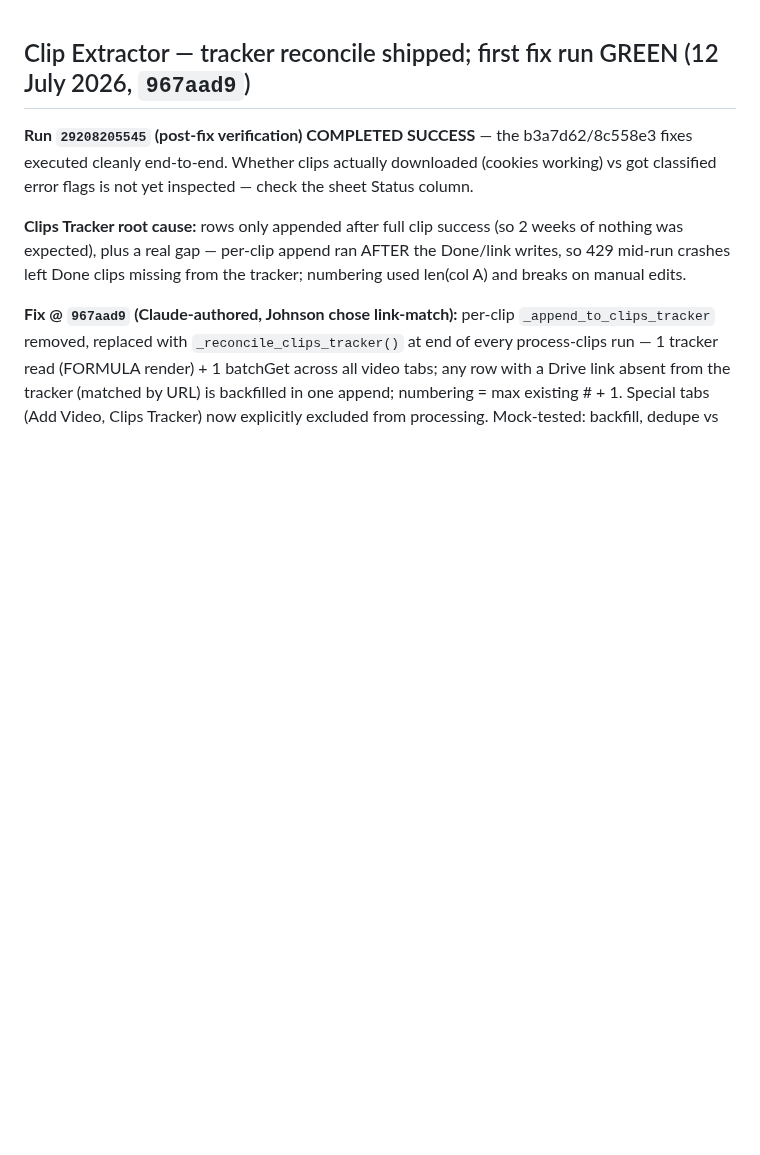
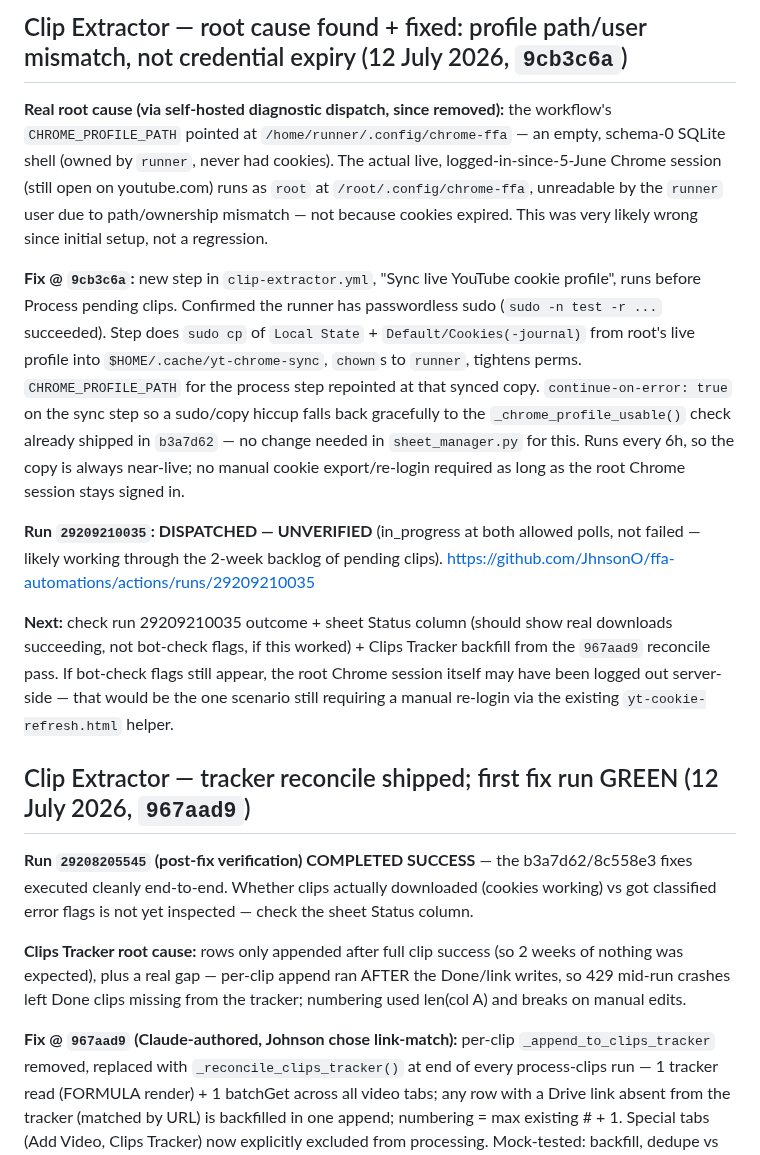
Before and after one commit to JhnsonO/ffa-automations, a Markdown page: docs/ai-project-state.md, the part around the change. Drawn GitHub-style; blank space fills up the shorter version.

Commit message:
state: chrome profile path/user mismatch root cause + fix 9cb3c6a, run 29209210035 dispatched-unverified

```diff
--- a/docs/ai-project-state.md
+++ b/docs/ai-project-state.md
@@ -1,3 +1,14 @@
+
+## Clip Extractor — root cause found + fixed: profile path/user mismatch, not credential expiry (12 July 2026, `9cb3c6a`)
+
+**Real root cause (via self-hosted diagnostic dispatch, since removed):** the workflow's `CHROME_PROFILE_PATH` pointed at `/home/runner/.config/chrome-ffa` — an empty, schema-0 SQLite shell (owned by `runner`, never had cookies). The actual live, logged-in-since-5-June Chrome session (still open on youtube.com) runs as `root` at `/root/.config/chrome-ffa`, unreadable by the `runner` user due to path/ownership mismatch — not because cookies expired. This was very likely wrong since initial setup, not a regression.
+
+**Fix @ `9cb3c6a`:** new step in `clip-extractor.yml`, "Sync live YouTube cookie profile", runs before Process pending clips. Confirmed the runner has passwordless sudo (`sudo -n test -r ...` succeeded). Step does `sudo cp` of `Local State` + `Default/Cookies(-journal)` from root's live profile into `$HOME/.cache/yt-chrome-sync`, `chown`s to `runner`, tightens perms. `CHROME_PROFILE_PATH` for the process step repointed at that synced copy. `continue-on-error: true` on the sync step so a sudo/copy hiccup falls back gracefully to the `_chrome_profile_usable()` check already shipped in `b3a7d62` — no change needed in `sheet_manager.py` for this. Runs every 6h, so the copy is always near-live; no manual cookie export/re-login required as long as the root Chrome session stays signed in.
+
+**Run `29209210035`: DISPATCHED — UNVERIFIED** (in_progress at both allowed polls, not failed — likely working through the 2-week backlog of pending clips). https://github.com/JhnsonO/ffa-automations/actions/runs/29209210035
+
+**Next:** check run 29209210035 outcome + sheet Status column (should show real downloads succeeding, not bot-check flags, if this worked) + Clips Tracker backfill from the `967aad9` reconcile pass. If bot-check flags still appear, the root Chrome session itself may have been logged out server-side — that would be the one scenario still requiring a manual re-login via the existing `yt-cookie-refresh.html` helper.
+
 
 ## Clip Extractor — tracker reconcile shipped; first fix run GREEN (12 July 2026, `967aad9`)
 
```
